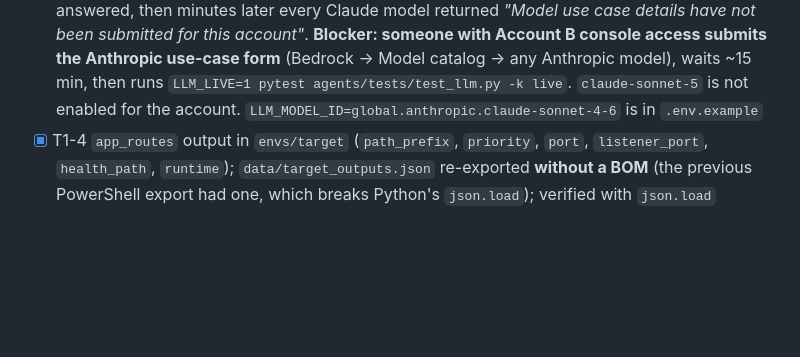
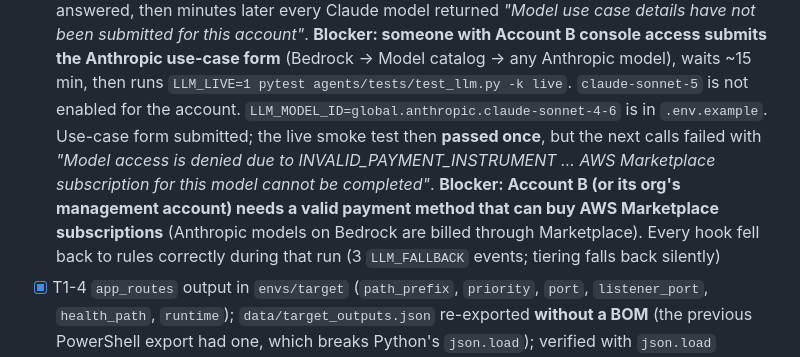
Before and after one commit to arya-kayastha-itp/DOMinators, a Markdown page: checklist.md, the part around the change. Rendered like a GitHub page; blank space fills up the shorter version.

Commit message:
checklist: T1-3 now blocked on Account B's Marketplace payment method
Live smoke test passed once after the use-case form, then Bedrock
refused Claude with INVALID_PAYMENT_INSTRUMENT. All four hooks fell
back to rules as designed.

```diff
--- a/checklist.md
+++ b/checklist.md
@@ -122,7 +122,13 @@ checks of the edge ALB._
       use-case form** (Bedrock → Model catalog → any Anthropic model), waits ~15 min,
       then runs `LLM_LIVE=1 pytest agents/tests/test_llm.py -k live`. `claude-sonnet-5`
       is not enabled for the account. `LLM_MODEL_ID=global.anthropic.claude-sonnet-4-6`
-      is in `.env.example`
+      is in `.env.example`. Use-case form submitted; the live smoke test then
+      **passed once**, but the next calls failed with *"Model access is denied due to
+      INVALID_PAYMENT_INSTRUMENT … AWS Marketplace subscription for this model cannot
+      be completed"*. **Blocker: Account B (or its org's management account) needs a
+      valid payment method that can buy AWS Marketplace subscriptions** (Anthropic
+      models on Bedrock are billed through Marketplace). Every hook fell back to rules
+      correctly during that run (3 `LLM_FALLBACK` events; tiering falls back silently)
 - [x] T1-4 `app_routes` output in `envs/target` (`path_prefix`, `priority`, `port`,
       `listener_port`, `health_path`, `runtime`); `data/target_outputs.json` re-exported
       **without a BOM** (the previous PowerShell export had one, which breaks Python's
```
